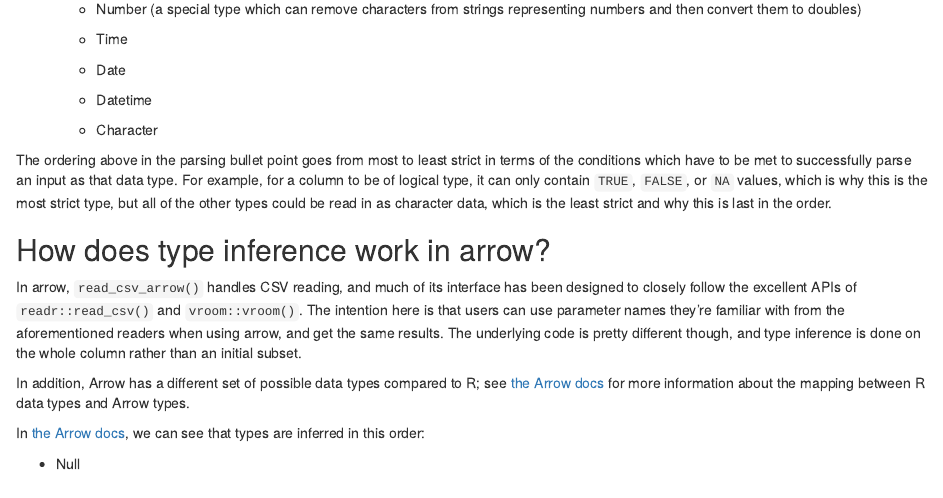
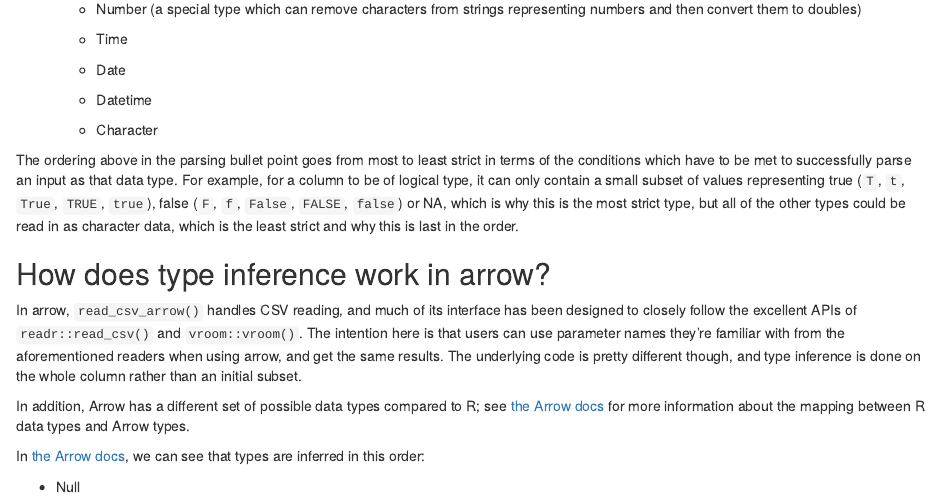
Before and after one commit to thisisnic/blog_drafts_for_review, an R Markdown document (type-inference-in-readr-and-arrow.rmd): the page in a window 1100 px wide, from 740 px down. Rendered offline with R 4.5, knitr and Pandoc, with nearby package versions; some code elsewhere in the file could not run offline.

Commit message:
Update possible values for True/False

```diff
--- a/type-inference-in-readr-and-arrow.rmd
+++ b/type-inference-in-readr-and-arrow.rmd
@@ -57,7 +57,8 @@ the following order:
 The ordering above in the parsing bullet point goes from most to least
 strict in terms of the conditions which have to be met to successfully
 parse an input as that data type. For example, for a column to be of
-logical type, it can only contain `TRUE`, `FALSE`, or `NA` values, which
+logical type, it can only contain a small subset of values representing
+true (`T`, `t`, `True`, `TRUE`, `true`), false (`F`, `f`, `False`, `FALSE`, `false`) or NA, which
 is why this is the most strict type, but all of the other types could be
 read in as character data, which is the least strict and why this is
 last in the order.
```
